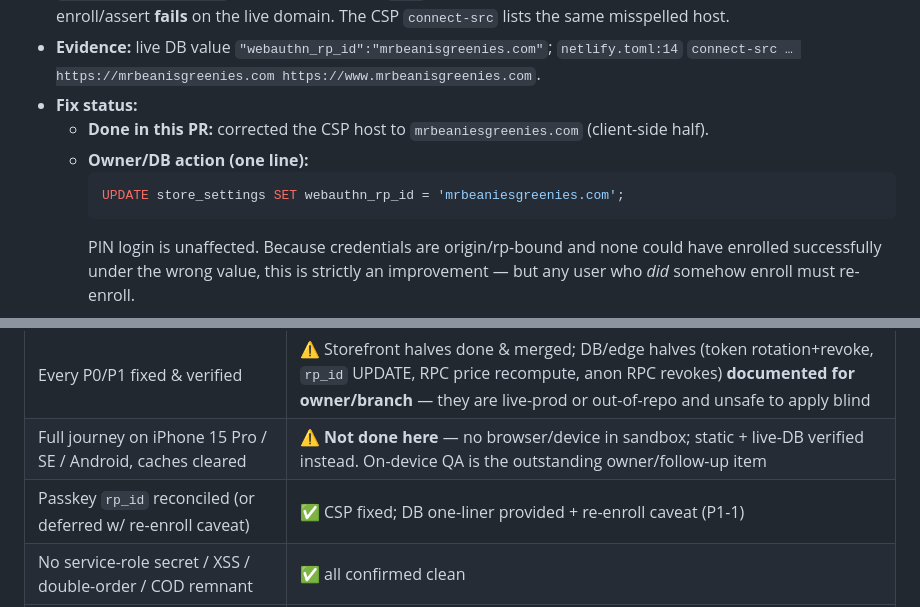
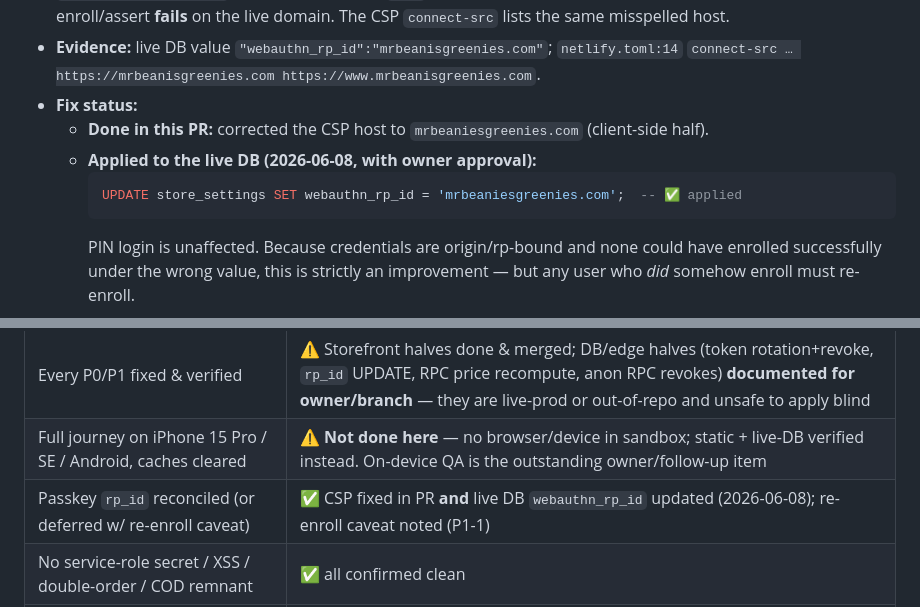
Before and after one commit to nicoschotje/mbg-storefront, a Markdown page: STOREFRONT-AUDIT.md, 2 parts joined by grey strips. Rendered like a GitHub page.

Commit message:
docs: record live webauthn_rp_id fix applied (passkey re-enabled)

````diff
--- a/STOREFRONT-AUDIT.md
+++ b/STOREFRONT-AUDIT.md
@@ -157,9 +157,9 @@ audit pass (as done here) makes this auditable in a single grep.
   `connect-src … https://mrbeanisgreenies.com https://www.mrbeanisgreenies.com`.
 - **Fix status:**
   - **Done in this PR:** corrected the CSP host to `mrbeaniesgreenies.com` (client-side half).
-  - **Owner/DB action (one line):**
+  - **Applied to the live DB (2026-06-08, with owner approval):**
     ```sql
-    UPDATE store_settings SET webauthn_rp_id = 'mrbeaniesgreenies.com';
+    UPDATE store_settings SET webauthn_rp_id = 'mrbeaniesgreenies.com';  -- ✅ applied
     ```
     PIN login is unaffected. Because credentials are origin/rp-bound and none could have enrolled
     successfully under the wrong value, this is strictly an improvement — but any user who *did*
@@ -257,7 +257,7 @@ From Supabase security advisors (0 ERROR, 80 WARN, 1 INFO):
 | Stranded `?v=` un-stranded; `CACHE_VERSION` bumped; one-refresh update | ✅ single-tag unification + `v17` |
 | Every P0/P1 fixed & verified | ⚠️ Storefront halves done & merged; DB/edge halves (token rotation+revoke, `rp_id` UPDATE, RPC price recompute, anon RPC revokes) **documented for owner/branch** — they are live-prod or out-of-repo and unsafe to apply blind |
 | Full journey on iPhone 15 Pro / SE / Android, caches cleared | ⚠️ **Not done here** — no browser/device in sandbox; static + live-DB verified instead. On-device QA is the outstanding owner/follow-up item |
-| Passkey `rp_id` reconciled (or deferred w/ re-enroll caveat) | ✅ CSP fixed; DB one-liner provided + re-enroll caveat (P1-1) |
+| Passkey `rp_id` reconciled (or deferred w/ re-enroll caveat) | ✅ CSP fixed in PR **and** live DB `webauthn_rp_id` updated (2026-06-08); re-enroll caveat noted (P1-1) |
 | No service-role secret / XSS / double-order / COD remnant | ✅ all confirmed clean |
 | BEFORE/AFTER screenshots per visual fix | ❌ not produced (no device); not fabricated |
 
````
Also changed, not shown: CHANGELOG-FOR-OWNER.md (+4 -5 lines).
